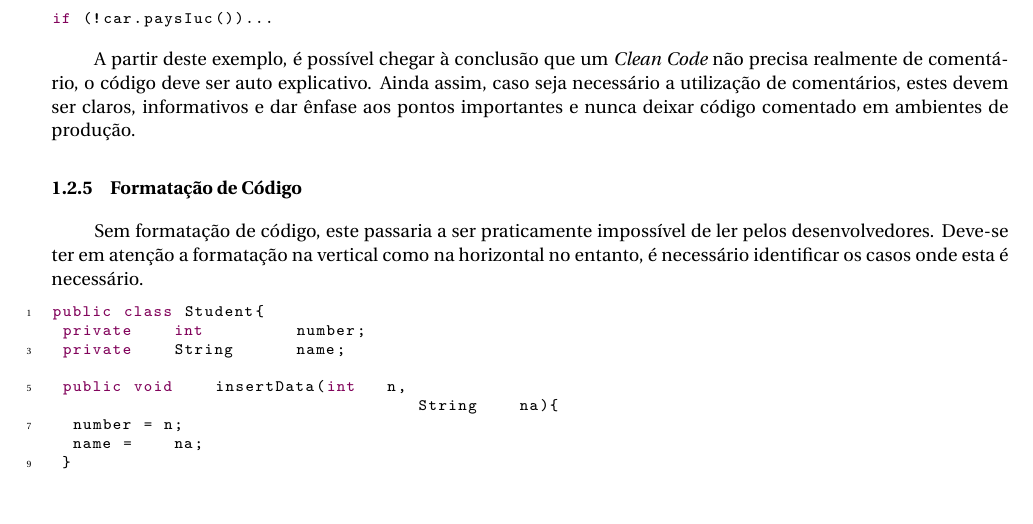
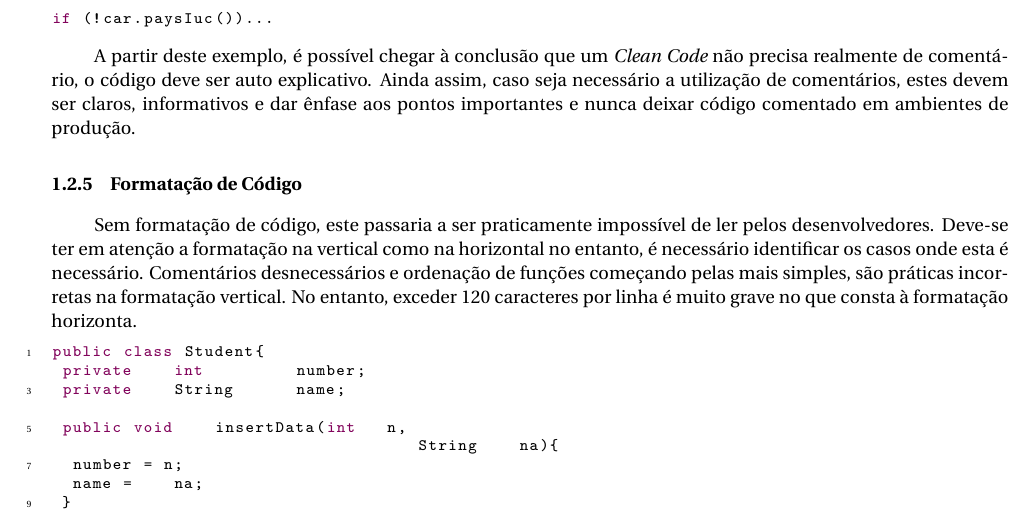
Before and after one commit to hugofpaiva/software-design-patterns, a LaTeX document (Clean-Code/source/main.tex): part of page 5 of 8, cut so that both start at the same text. The pictures show the PDF file Clean-Code/Clean_Code.pdf that the author committed with the source.

Commit message:
Mais uma iteração

```diff
--- a/Clean-Code/source/main.tex
+++ b/Clean-Code/source/main.tex
@@ -252,7 +252,7 @@ if (!car.paysIuc())...
 
 \subsubsection{Formatação de Código}
 
-\par Sem formatação de código, este passaria a ser praticamente impossível de ler pelos desenvolvedores. Deve-se ter em atenção a formatação na vertical como na horizontal no entanto, é necessário identificar os casos onde esta é necessário.
+\par Sem formatação de código, este passaria a ser praticamente impossível de ler pelos desenvolvedores. Deve-se ter em atenção a formatação na vertical como na horizontal no entanto, é necessário identificar os casos onde esta é necessário. Comentários desnecessários e ordenação de funções começando pelas mais simples, são práticas incorretas na formatação vertical. No entanto, exceder 120 caracteres por linha é muito grave no que consta à formatação horizontal.
 
 \begin{lstlisting}
 public class Student{
```
Also changed, not shown: Clean-Code/Clean_Code.pdf.
